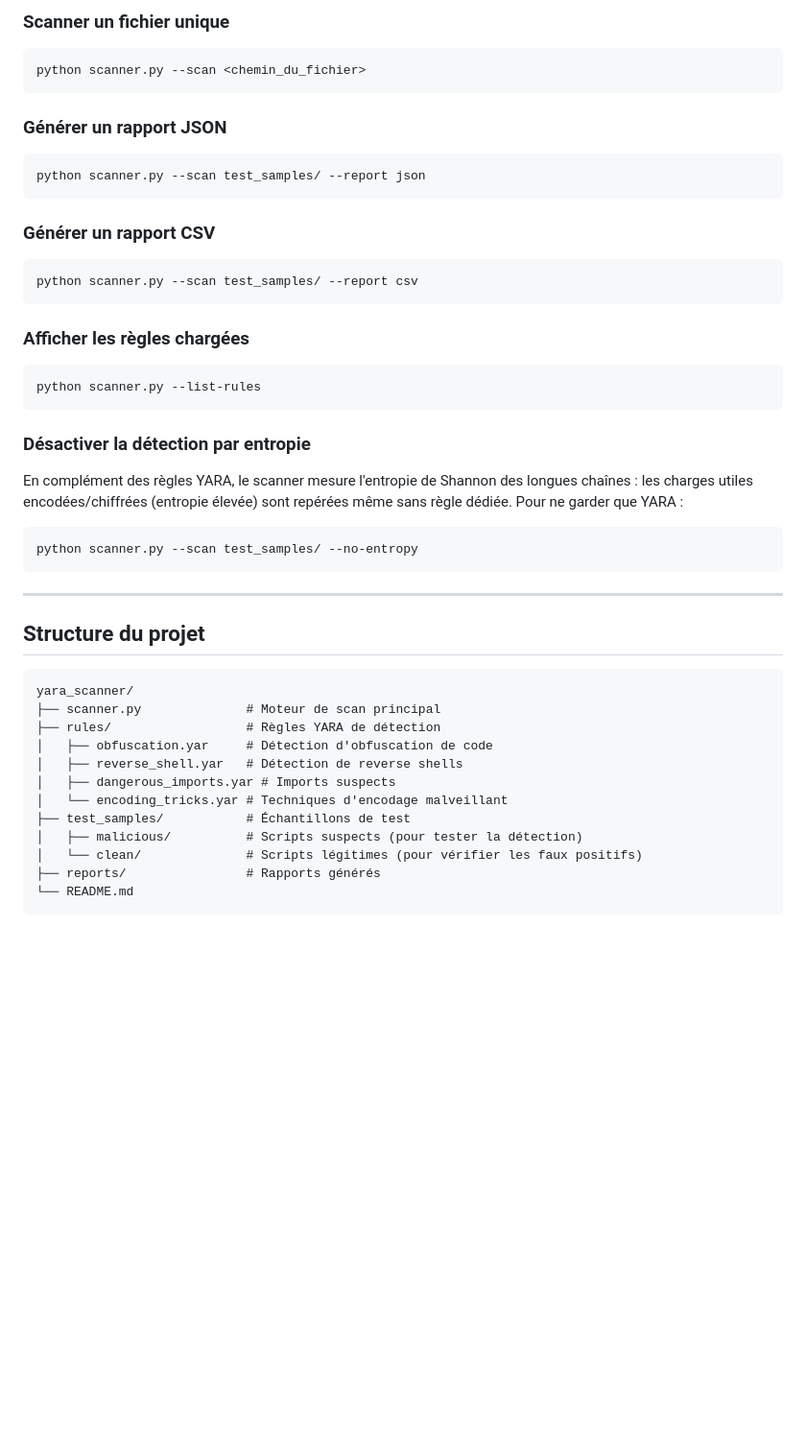
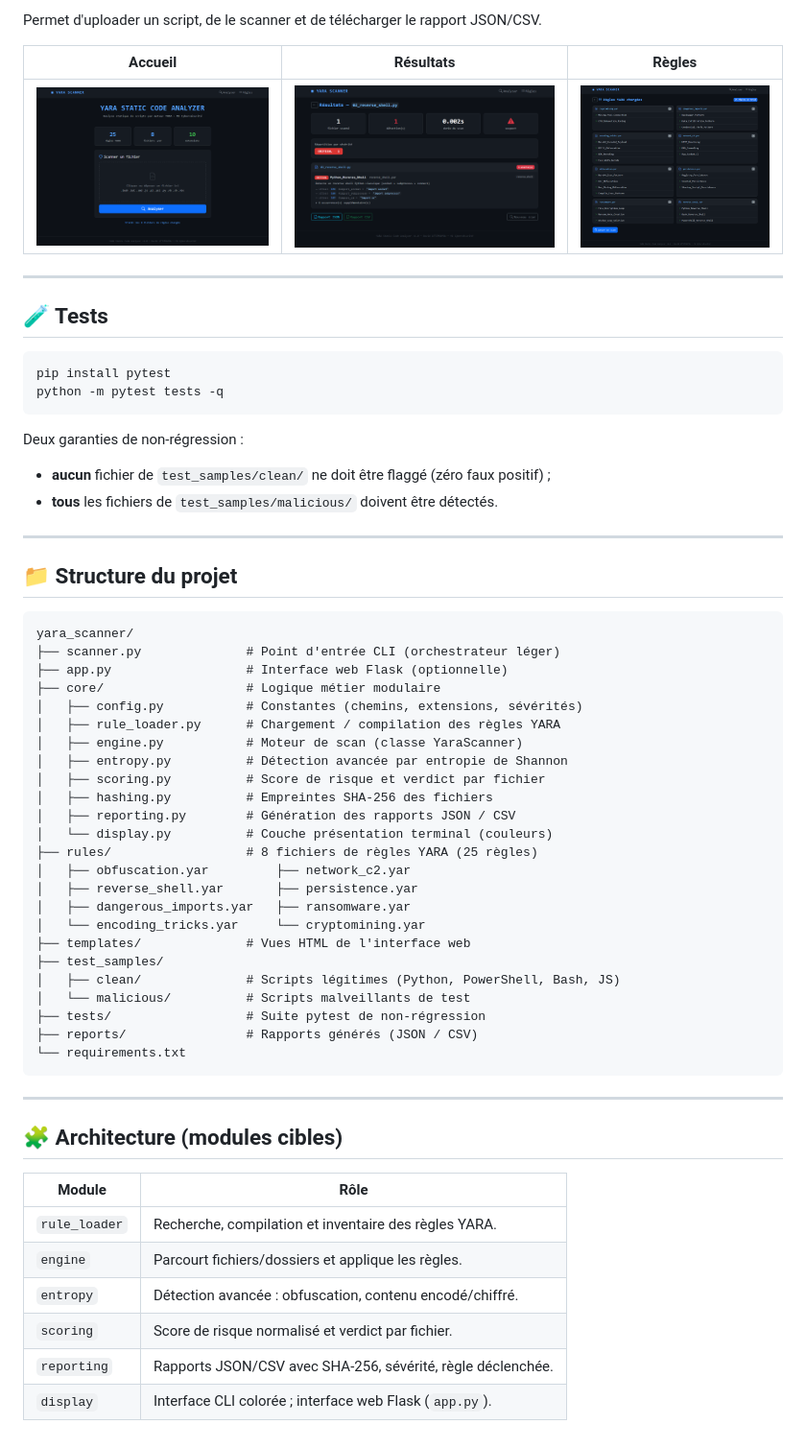
Before and after one commit to davidattip/yara-scanner, a Markdown page: README.md, the part around one of its changes. Shown at 96% size. Rendered like a GitHub page; pictures changed too: docs/images/web_index.png (added), docs/images/web_results.png (added), docs/images/web_rules.png (added); blank space fills up the shorter version.

````diff
--- a/README.md
+++ b/README.md
@@ -40,48 +86,64 @@ python scanner.py --scan <chemin_du_dossier>
 ```
 
-### Scanner un fichier unique
+Permet d'uploader un script, de le scanner et de télécharger le rapport JSON/CSV.
+
+| Accueil | Résultats | Règles |
+| --- | --- | --- |
+| ![Accueil](docs/images/web_index.png) | ![Résultats](docs/images/web_results.png) | ![Règles](docs/images/web_rules.png) |
+
+---
+
+## 🧪 Tests
+
 ```bash
-python scanner.py --scan <chemin_du_fichier>
+pip install pytest
+python -m pytest tests -q
 ```
 
-### Générer un rapport JSON
-```bash
-python scanner.py --scan test_samples/ --report json
+Deux garanties de non-régression :
+- **aucun** fichier de `test_samples/clean/` ne doit être flaggé (zéro faux positif) ;
+- **tous** les fichiers de `test_samples/malicious/` doivent être détectés.
+
+---
+
+## 📁 Structure du projet
+
 ```
-
-### Générer un rapport CSV
-```bash
-python scanner.py --scan test_samples/ --report csv
-```
-
-### Afficher les règles chargées
-```bash
-python scanner.py --list-rules
-```
-
-### Désactiver la détection par entropie
-En complément des règles YARA, le scanner mesure l'entropie de Shannon des
-longues chaînes : les charges utiles encodées/chiffrées (entropie élevée)
-sont repérées même sans règle dédiée. Pour ne garder que YARA :
-```bash
-python scanner.py --scan test_samples/ --no-entropy
+yara_scanner/
+├── scanner.py              # Point d'entrée CLI (orchestrateur léger)
+├── app.py                  # Interface web Flask (optionnelle)
+├── core/                   # Logique métier modulaire
+│   ├── config.py           # Constantes (chemins, extensions, sévérités)
+│   ├── rule_loader.py      # Chargement / compilation des règles YARA
+│   ├── engine.py           # Moteur de scan (classe YaraScanner)
+│   ├── entropy.py          # Détection avancée par entropie de Shannon
+│   ├── scoring.py          # Score de risque et verdict par fichier
+│   ├── hashing.py          # Empreintes SHA-256 des fichiers
+│   ├── reporting.py        # Génération des rapports JSON / CSV
+│   └── display.py          # Couche présentation terminal (couleurs)
+├── rules/                  # 8 fichiers de règles YARA (25 règles)
+│   ├── obfuscation.yar         ├── network_c2.yar
+│   ├── reverse_shell.yar       ├── persistence.yar
+│   ├── dangerous_imports.yar   ├── ransomware.yar
+│   └── encoding_tricks.yar     └── cryptomining.yar
+├── templates/              # Vues HTML de l'interface web
+├── test_samples/
+│   ├── clean/              # Scripts légitimes (Python, PowerShell, Bash, JS)
+│   └── malicious/          # Scripts malveillants de test
+├── tests/                  # Suite pytest de non-régression
+├── reports/                # Rapports générés (JSON / CSV)
+└── requirements.txt
 ```
 
 ---
 
-## Structure du projet
+## 🧩 Architecture (modules cibles)
 
-```
-yara_scanner/
-├── scanner.py              # Moteur de scan principal
-├── rules/                  # Règles YARA de détection
-│   ├── obfuscation.yar     # Détection d'obfuscation de code
-│   ├── reverse_shell.yar   # Détection de reverse shells
-│   ├── dangerous_imports.yar # Imports suspects
-│   └── encoding_tricks.yar # Techniques d'encodage malveillant
-├── test_samples/           # Échantillons de test
-│   ├── malicious/          # Scripts suspects (pour tester la détection)
-│   └── clean/              # Scripts légitimes (pour vérifier les faux positifs)
-├── reports/                # Rapports générés
-└── README.md
-```
+| Module | Rôle |
+| --- | --- |
+| `rule_loader` | Recherche, compilation et inventaire des règles YARA. |
+| `engine` | Parcourt fichiers/dossiers et applique les règles. |
+| `entropy` | Détection avancée : obfuscation, contenu encodé/chiffré. |
+| `scoring` | Score de risque normalisé et verdict par fichier. |
+| `reporting` | Rapports JSON/CSV avec SHA-256, sévérité, règle déclenchée. |
+| `display` | Interface CLI colorée ; interface web Flask (`app.py`). |
````
Also changed, not shown: other parts of README.md (+63 -17 lines).
